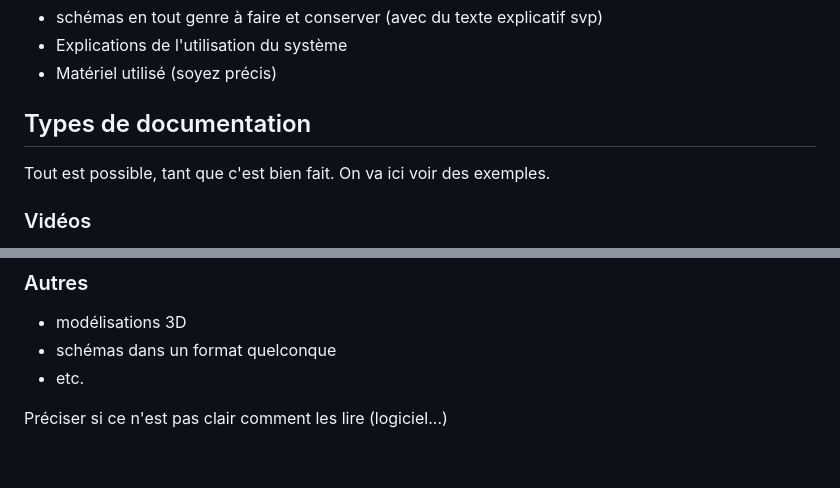
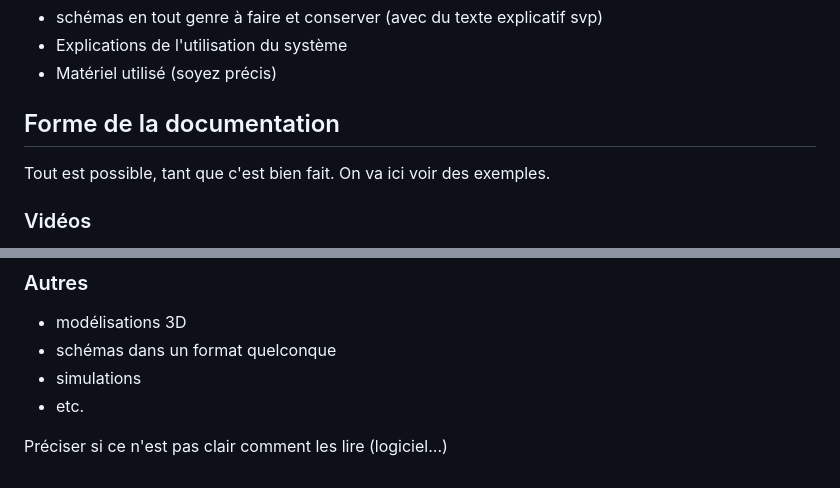
Before and after one commit to AREM-Projets/formations-CdR-2024, a Markdown page: documentation/5-Documentation.md, 2 parts joined by grey strips. Rendered like a GitHub page.

Commit message:
finitions

```diff
--- a/documentation/5-Documentation.md
+++ b/documentation/5-Documentation.md
@@ -55,7 +55,7 @@ La documentation doit donc contenir :
 - Explications de l'utilisation du système
 - Matériel utilisé (soyez précis)
 
-## Types de documentation
+## Forme de la documentation
 
 Tout est possible, tant que c'est bien fait. On va ici voir des exemples.
 
@@ -157,6 +157,7 @@ Inconvénients :
 
 - modélisations 3D
 - schémas dans un format quelconque
+- simulations
 - etc.
 
 Préciser si ce n'est pas clair comment les lire (logiciel...)
```
